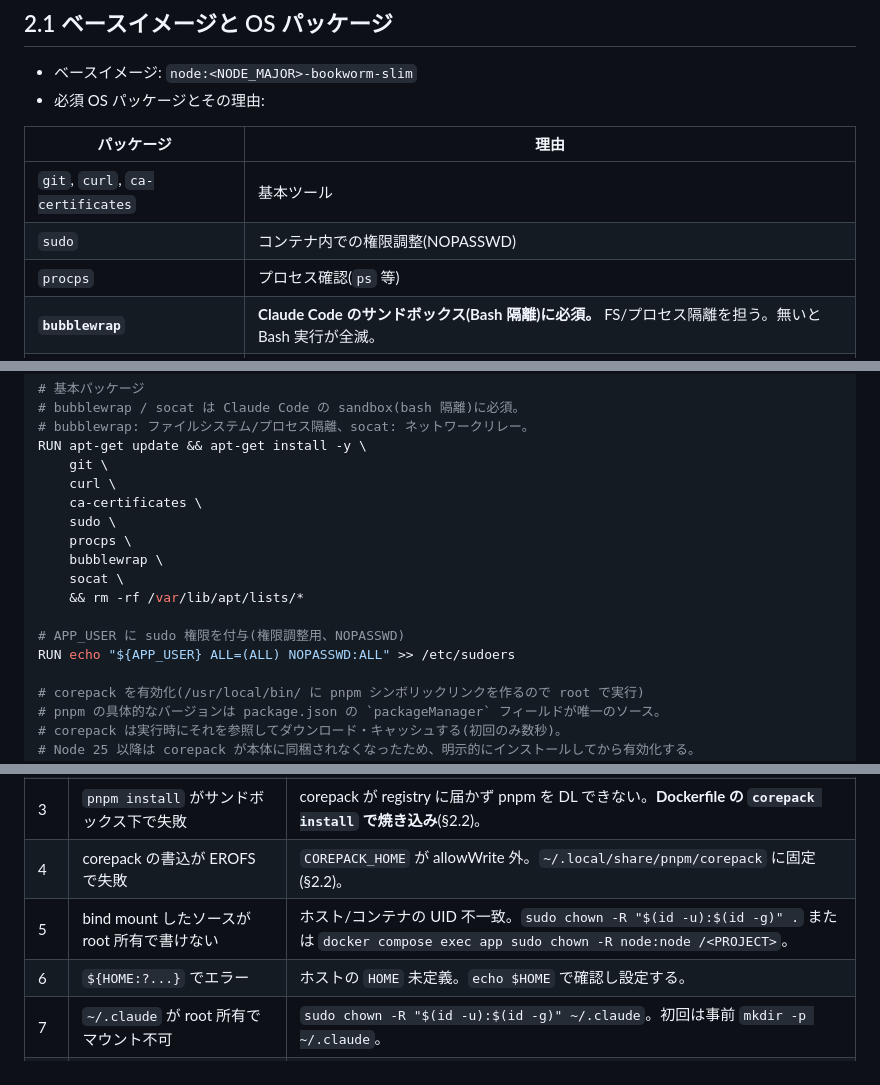
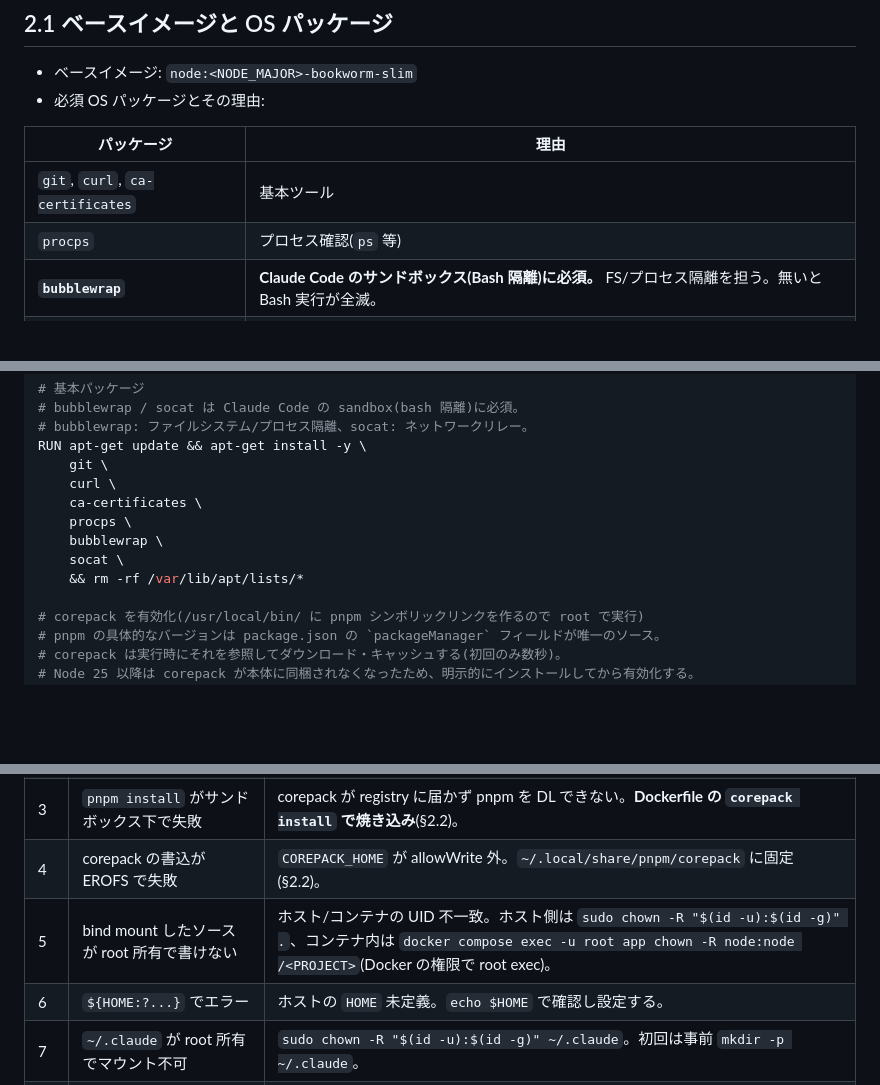
Before and after one commit to TakedaTakumi/til, a Markdown page: nodejs/環境構築/環境構築ガイド（Next）.md, 3 parts joined by grey strips. Rendered like a GitHub page; blank space fills up the shorter version.

```diff
--- a/nodejs/環境構築/環境構築ガイド（Next）.md
+++ b/nodejs/環境構築/環境構築ガイド（Next）.md
@@ -60,7 +60,6 @@
 | パッケージ | 理由 |
 |-----------|------|
 | `git`, `curl`, `ca-certificates` | 基本ツール |
-| `sudo` | コンテナ内での権限調整(NOPASSWD) |
 | `procps` | プロセス確認(`ps` 等) |
 | **`bubblewrap`** | **Claude Code のサンドボックス(Bash 隔離)に必須。** FS/プロセス隔離を担う。無いと Bash 実行が全滅。 |
 | **`socat`** | **同上。** サンドボックスのネットワークリレー。 |
@@ -92,14 +91,10 @@ RUN apt-get update && apt-get install -y \
     git \
     curl \
     ca-certificates \
-    sudo \
     procps \
     bubblewrap \
     socat \
     && rm -rf /var/lib/apt/lists/*
-
-# APP_USER に sudo 権限を付与(権限調整用、NOPASSWD)
-RUN echo "${APP_USER} ALL=(ALL) NOPASSWD:ALL" >> /etc/sudoers
 
 # corepack を有効化(/usr/local/bin/ に pnpm シンボリックリンクを作るので root で実行)
 # pnpm の具体的なバージョンは package.json の `packageManager` フィールドが唯一のソース。
@@ -768,7 +763,7 @@ docker buildx imagetools inspect ghcr.io/devcontainers/features/github-cli:1
 | 2 | コンテナ内で Claude Code の Bash が全滅 | `seccomp=unconfined` が無い / `bubblewrap`・`socat` 未インストール。§2.2/§2.3 を確認。 |
 | 3 | `pnpm install` がサンドボックス下で失敗 | corepack が registry に届かず pnpm を DL できない。**Dockerfile の `corepack install` で焼き込み**(§2.2)。 |
 | 4 | corepack の書込が EROFS で失敗 | `COREPACK_HOME` が allowWrite 外。`~/.local/share/pnpm/corepack` に固定(§2.2)。 |
-| 5 | bind mount したソースが root 所有で書けない | ホスト/コンテナの UID 不一致。`sudo chown -R "$(id -u):$(id -g)" .` または `docker compose exec app sudo chown -R node:node /<PROJECT>`。 |
+| 5 | bind mount したソースが root 所有で書けない | ホスト/コンテナの UID 不一致。ホスト側は `sudo chown -R "$(id -u):$(id -g)" .`、コンテナ内は `docker compose exec -u root app chown -R node:node /<PROJECT>`(Docker の権限で root exec)。 |
 | 6 | `${HOME:?...}` でエラー | ホストの `HOME` 未定義。`echo $HOME` で確認し設定する。 |
 | 7 | `~/.claude` が root 所有でマウント不可 | `sudo chown -R "$(id -u):$(id -g)" ~/.claude`。初回は事前 `mkdir -p ~/.claude`。 |
 | 8 | named volume が root 所有で初期化され書けない | Dockerfile で `mkdir` + `chown` を先に行う(§2.2)。 |
```
Also changed, not shown: nodejs/環境構築/環境構築ガイド（Nuxt）.md (+1 -6 lines).
